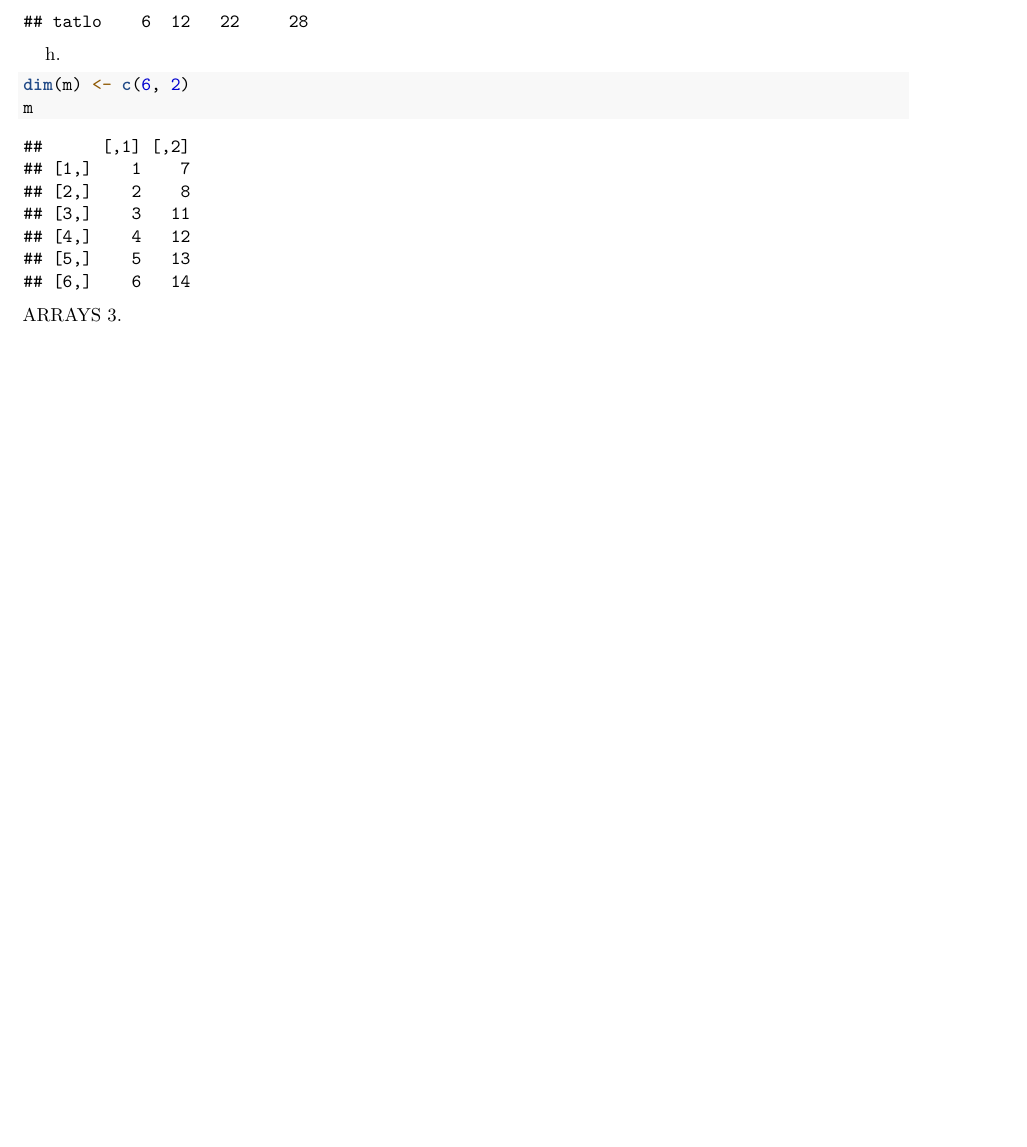
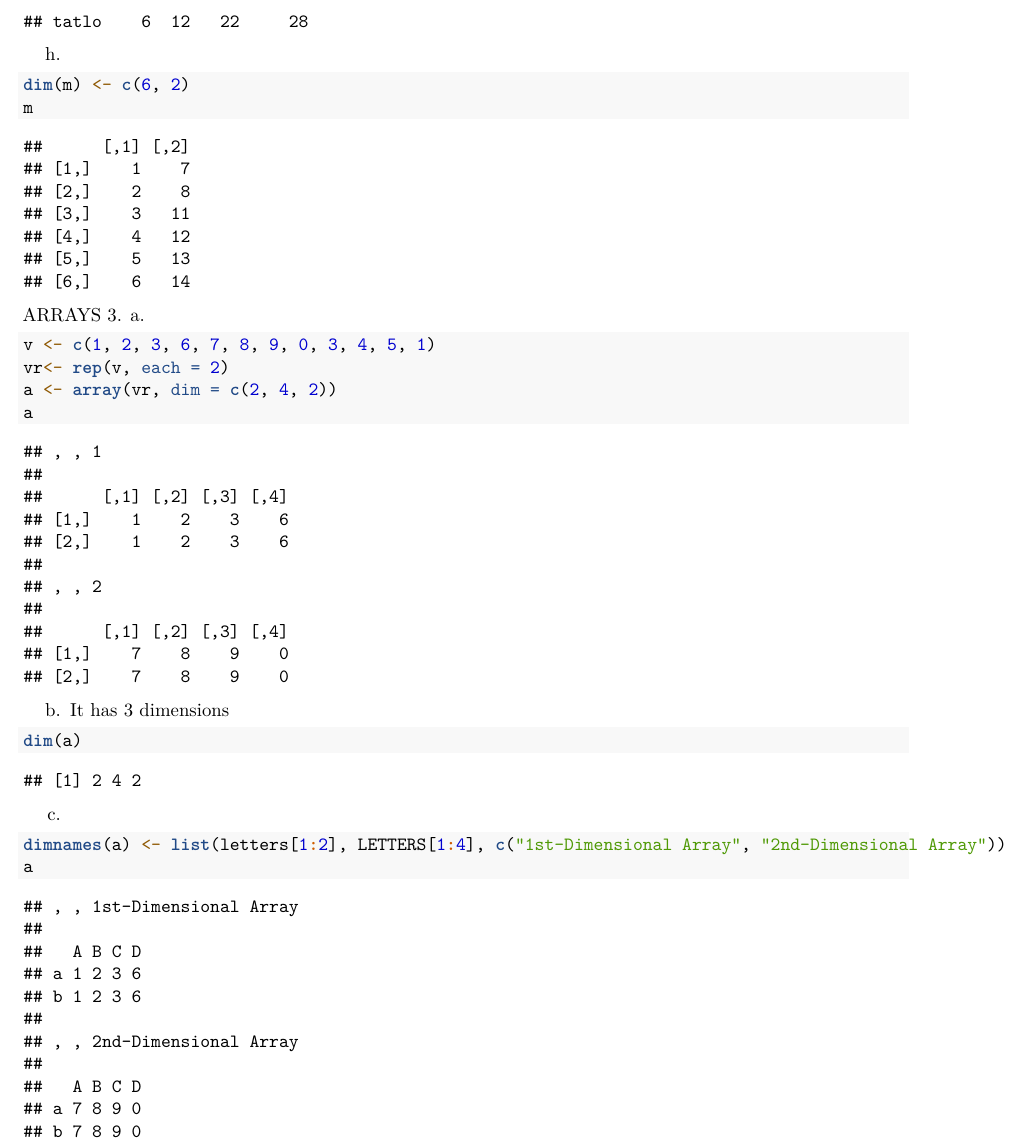
Before and after one commit to SAMUEL-ASENJO/Repository-, an R Markdown document (Worksheet 3/RWorksheet_asenjo#3a.Rmd): part of page 4 of 4, cut so that both start at the same text, the shorter picture padded with empty space. Rendered offline with R 4.5, knitr and Pandoc, then LaTeX, with nearby package versions.

Commit message:
updated commit

````diff
--- a/Worksheet 3/RWorksheet_asenjo#3a.Rmd
+++ b/Worksheet 3/RWorksheet_asenjo#3a.Rmd
@@ -128,3 +128,21 @@ m
 ```
 ARRAYS
 3.
+a.
+```{r}
+v <- c(1, 2, 3, 6, 7, 8, 9, 0, 3, 4, 5, 1)
+vr<- rep(v, each = 2)
+a <- array(vr, dim = c(2, 4, 2))
+a
+```
+b. It has 3 dimensions
+```{r}
+dim(a)
+```
+
+c.
+```{r}
+dimnames(a) <- list(letters[1:2], LETTERS[1:4], c("1st-Dimensional Array", "2nd-Dimensional Array"))
+a
+
+```
````
Also changed, not shown: Worksheet 3/RWorksheet_asenjo-3a.pdf (added).
